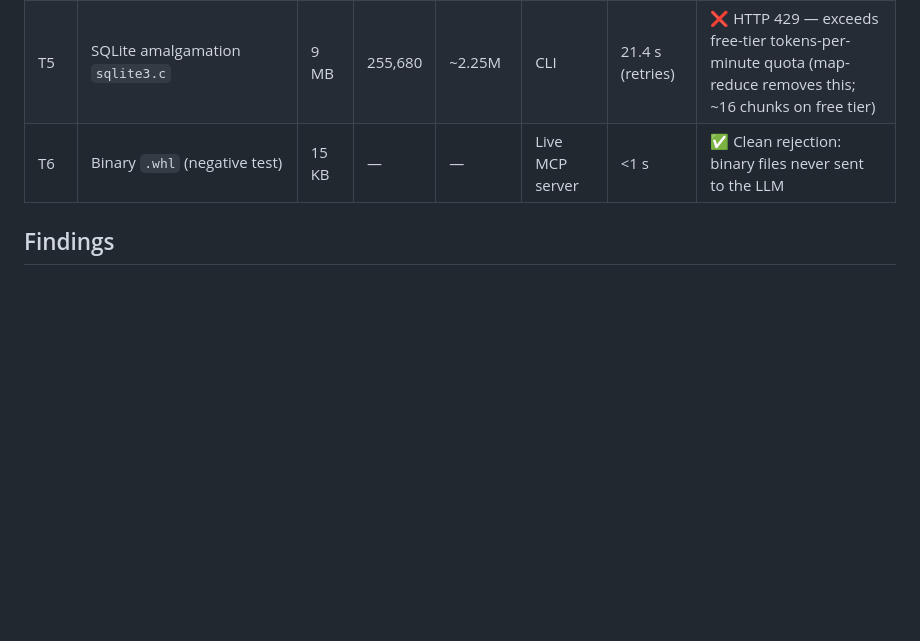
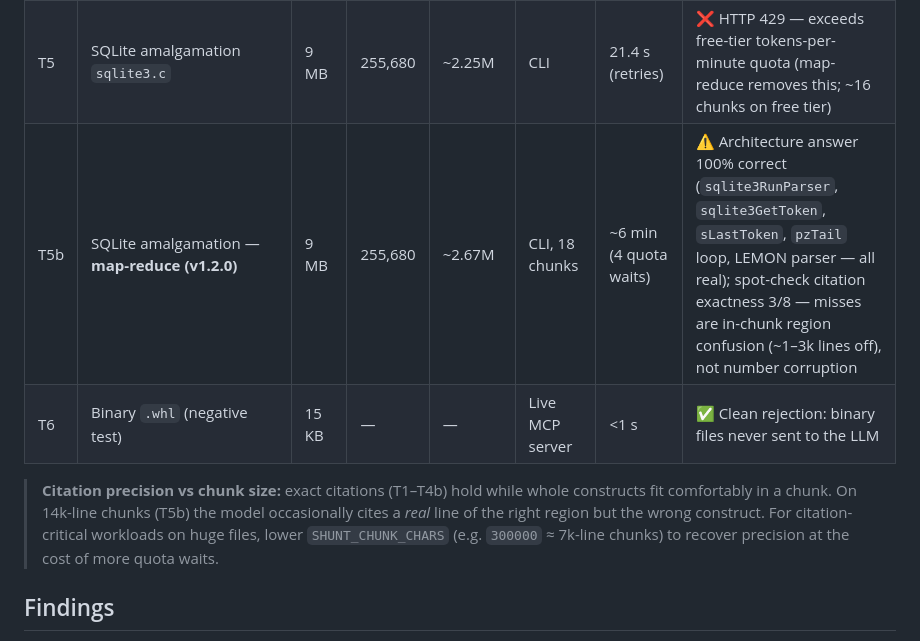
Before and after one commit to yasmanycastillo/agent-shunt, a Markdown page: docs/BENCHMARK.md, the part around the change. Drawn GitHub-style; blank space fills up the shorter version.

Commit message:
docs: T5b — sqlite3.c 9MB map-reduce stress test results and chunk-size guidance

```diff
--- a/docs/BENCHMARK.md
+++ b/docs/BENCHMARK.md
@@ -13,7 +13,14 @@ September 23, 2026. Worker: `gemini-2.5-flash` (free tier, `SHUNT_MODEL=auto`).
 | T4 | Kubernetes OpenAPI `swagger.json` | 4.5 MB | 110,426 | ~1.29M | CLI (v1.1.3, direct) | 17.4 s (retries) | ❌ HTTP 429 — exceeds free-tier tokens-per-minute quota |
 | T4b | Same `swagger.json` — **map-reduce (v1.2.0)** | 4.5 MB | 110,426 | ~1.29M | CLI, 9 chunks | ~2.5 min (1 quota wait) | ✅ **4/4 claims verified 100%**: `required: [schedule, jobTemplate]` at exact lines N\|4690/N\|4691, group `batch` N\|60211, `swagger: 2.0` N\|110425 |
 | T5 | SQLite amalgamation `sqlite3.c` | 9 MB | 255,680 | ~2.25M | CLI | 21.4 s (retries) | ❌ HTTP 429 — exceeds free-tier tokens-per-minute quota (map-reduce removes this; ~16 chunks on free tier) |
+| T5b | SQLite amalgamation — **map-reduce (v1.2.0)** | 9 MB | 255,680 | ~2.67M | CLI, 18 chunks | ~6 min (4 quota waits) | ⚠️ Architecture answer 100% correct (`sqlite3RunParser`, `sqlite3GetToken`, `sLastToken`, `pzTail` loop, LEMON parser — all real); spot-check citation exactness 3/8 — misses are in-chunk region confusion (~1–3k lines off), not number corruption |
 | T6 | Binary `.whl` (negative test) | 15 KB | — | — | Live MCP server | <1 s | ✅ Clean rejection: binary files never sent to the LLM |
+
+> **Citation precision vs chunk size:** exact citations (T1–T4b) hold while whole constructs fit
+> comfortably in a chunk. On 14k-line chunks (T5b) the model occasionally cites a *real* line of
+> the right region but the wrong construct. For citation-critical workloads on huge files, lower
+> `SHUNT_CHUNK_CHARS` (e.g. `300000` ≈ 7k-line chunks) to recover precision at the cost of more
+> quota waits.
 
 ## Findings
 
```
